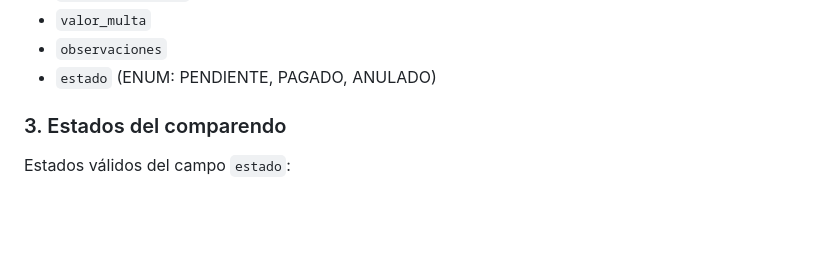
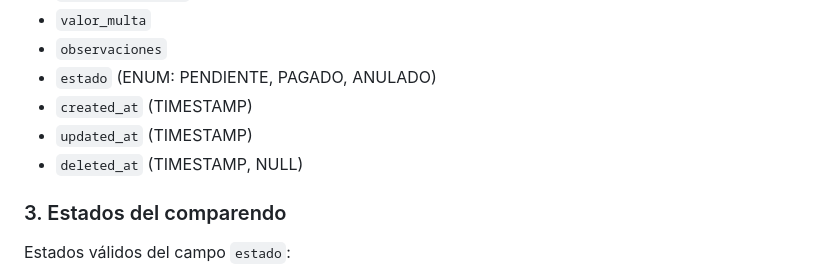
Before and after one commit to driosoft-pro/simcomp, a Markdown page: README.md, the part around the change. Rendered like a GitHub page; blank space fills up the shorter version.

```diff
--- a/README.md
+++ b/README.md
@@ -84,6 +84,9 @@ Campos principales:
 - `valor_multa`
 - `observaciones`
 - `estado` (ENUM: PENDIENTE, PAGADO, ANULADO)
+- `created_at` (TIMESTAMP)
+- `updated_at` (TIMESTAMP)
+- `deleted_at` (TIMESTAMP, NULL)
 
 ### 3. Estados del comparendo
 Estados válidos del campo `estado`:
```
